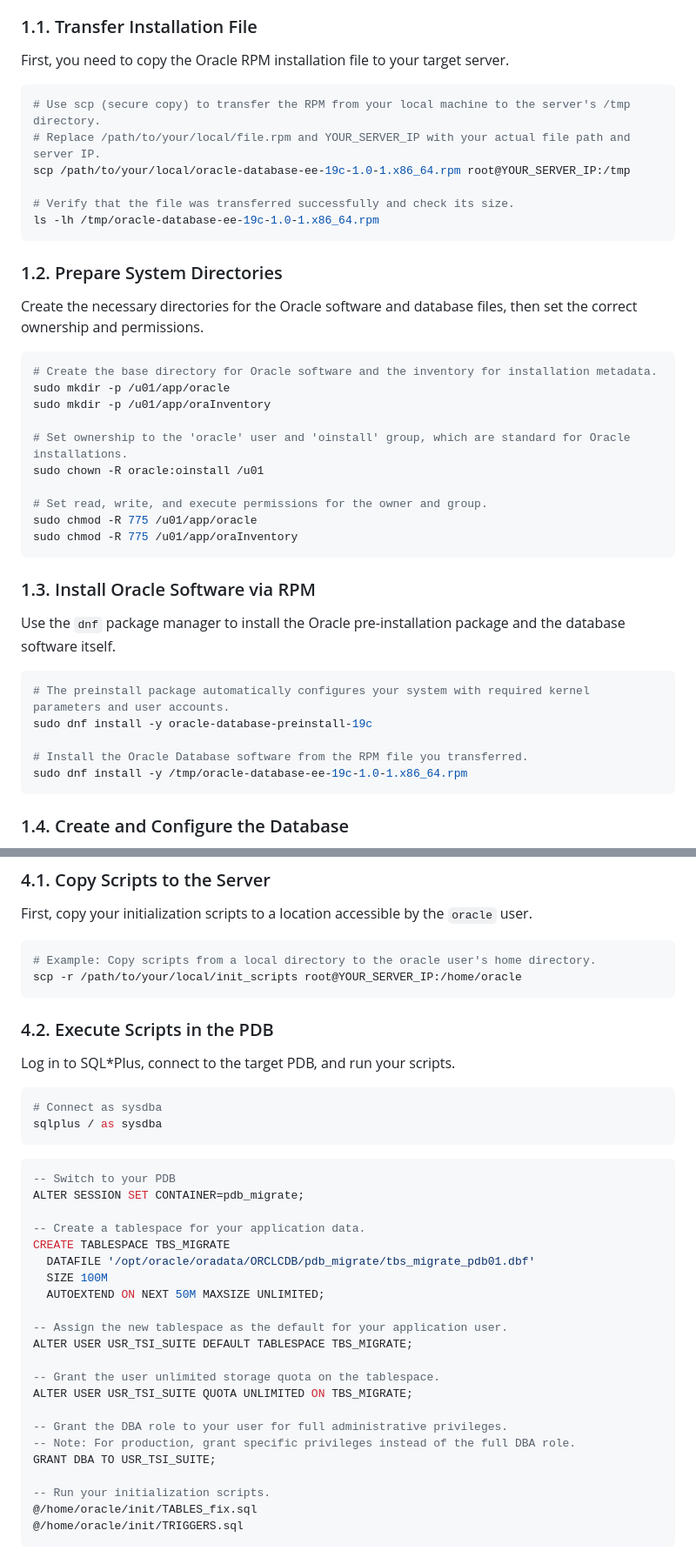
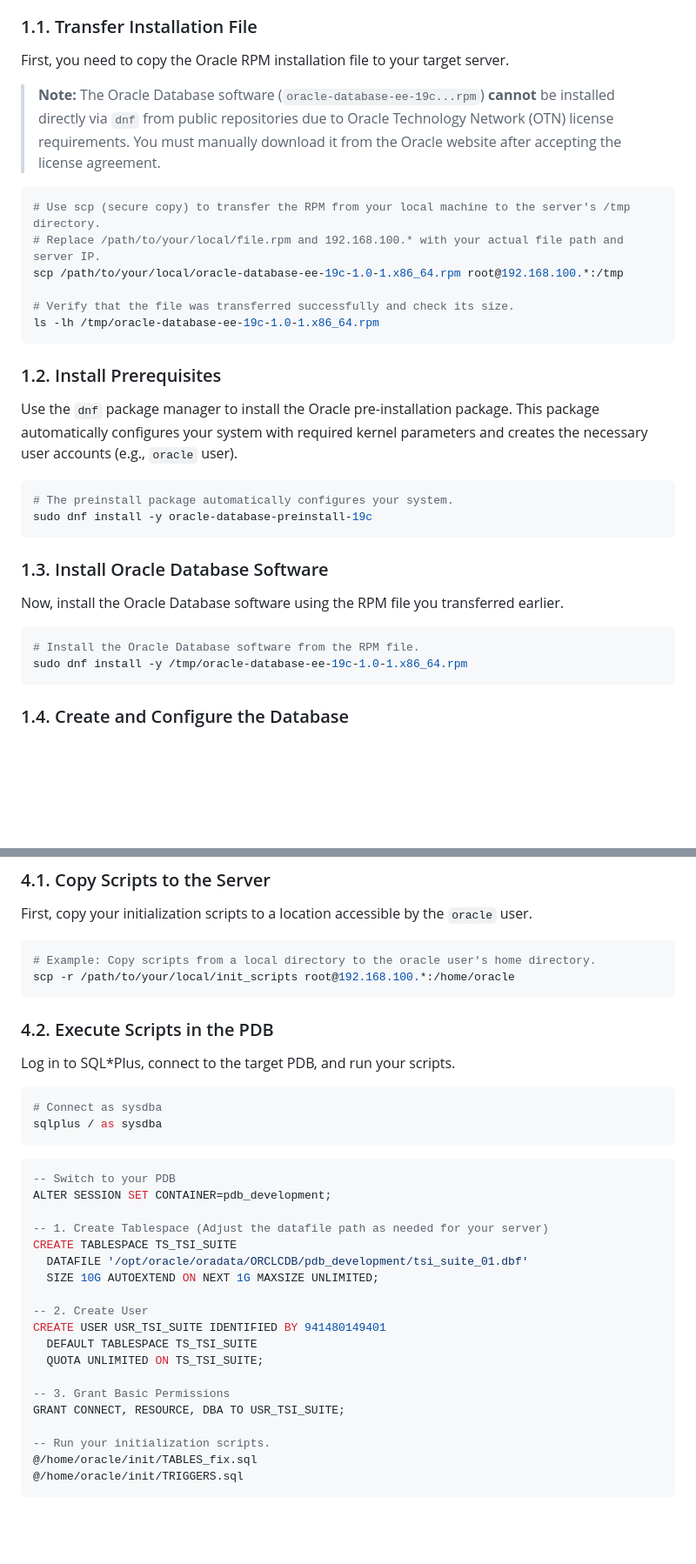
Before and after one commit to luis122448/developer-server, a Markdown page: oracle/Oracle 19c - README.md, 2 parts joined by grey strips. Shown at 87% size. Rendered like a GitHub page; blank space fills up the shorter version.

Commit message:
docs: update Oracle 19c install

````diff
--- a/oracle/Oracle 19c - README.md
+++ b/oracle/Oracle 19c - README.md
@@ -12,41 +12,32 @@ This section covers the initial setup of the Oracle database from start to finis
 
 First, you need to copy the Oracle RPM installation file to your target server.
 
+> **Note:** The Oracle Database software (`oracle-database-ee-19c...rpm`) **cannot** be installed directly via `dnf` from public repositories due to Oracle Technology Network (OTN) license requirements. You must manually download it from the Oracle website after accepting the license agreement.
+
 ```bash
 # Use scp (secure copy) to transfer the RPM from your local machine to the server's /tmp directory.
-# Replace /path/to/your/local/file.rpm and YOUR_SERVER_IP with your actual file path and server IP.
-scp /path/to/your/local/oracle-database-ee-19c-1.0-1.x86_64.rpm root@YOUR_SERVER_IP:/tmp
+# Replace /path/to/your/local/file.rpm and 192.168.100.* with your actual file path and server IP.
+scp /path/to/your/local/oracle-database-ee-19c-1.0-1.x86_64.rpm root@192.168.100.*:/tmp
 
 # Verify that the file was transferred successfully and check its size.
 ls -lh /tmp/oracle-database-ee-19c-1.0-1.x86_64.rpm
 ```
 
-### 1.2. Prepare System Directories
+### 1.2. Install Prerequisites
 
-Create the necessary directories for the Oracle software and database files, then set the correct ownership and permissions.
+Use the `dnf` package manager to install the Oracle pre-installation package. This package automatically configures your system with required kernel parameters and creates the necessary user accounts (e.g., `oracle` user).
 
 ```bash
-# Create the base directory for Oracle software and the inventory for installation metadata.
-sudo mkdir -p /u01/app/oracle
-sudo mkdir -p /u01/app/oraInventory
-
-# Set ownership to the 'oracle' user and 'oinstall' group, which are standard for Oracle installations.
-sudo chown -R oracle:oinstall /u01
-
-# Set read, write, and execute permissions for the owner and group.
-sudo chmod -R 775 /u01/app/oracle
-sudo chmod -R 775 /u01/app/oraInventory
+# The preinstall package automatically configures your system.
+sudo dnf install -y oracle-database-preinstall-19c
 ```
 
-### 1.3. Install Oracle Software via RPM
+### 1.3. Install Oracle Database Software
 
-Use the `dnf` package manager to install the Oracle pre-installation package and the database software itself.
+Now, install the Oracle Database software using the RPM file you transferred earlier.
 
 ```bash
-# The preinstall package automatically configures your system with required kernel parameters and user accounts.
-sudo dnf install -y oracle-database-preinstall-19c
-
-# Install the Oracle Database software from the RPM file you transferred.
+# Install the Oracle Database software from the RPM file.
 sudo dnf install -y /tmp/oracle-database-ee-19c-1.0-1.x86_64.rpm
 ```
 
@@ -224,7 +215,7 @@ First, copy your initialization scripts to a location accessible by the `oracle`
 
 ```bash
 # Example: Copy scripts from a local directory to the oracle user's home directory.
-scp -r /path/to/your/local/init_scripts root@YOUR_SERVER_IP:/home/oracle
+scp -r /path/to/your/local/init_scripts root@192.168.100.*:/home/oracle
 ```
 
 ### 4.2. Execute Scripts in the PDB
@@ -238,23 +229,20 @@ sqlplus / as sysdba
 
 ```sql
 -- Switch to your PDB
-ALTER SESSION SET CONTAINER=pdb_migrate;
+ALTER SESSION SET CONTAINER=pdb_development;
 
--- Create a tablespace for your application data.
-CREATE TABLESPACE TBS_MIGRATE
-  DATAFILE '/opt/oracle/oradata/ORCLCDB/pdb_migrate/tbs_migrate_pdb01.dbf'
-  SIZE 100M
-  AUTOEXTEND ON NEXT 50M MAXSIZE UNLIMITED;
+-- 1. Create Tablespace (Adjust the datafile path as needed for your server)
+CREATE TABLESPACE TS_TSI_SUITE
+  DATAFILE '/opt/oracle/oradata/ORCLCDB/pdb_development/tsi_suite_01.dbf'
+  SIZE 10G AUTOEXTEND ON NEXT 1G MAXSIZE UNLIMITED;
 
--- Assign the new tablespace as the default for your application user.
-ALTER USER USR_TSI_SUITE DEFAULT TABLESPACE TBS_MIGRATE;
+-- 2. Create User
+CREATE USER USR_TSI_SUITE IDENTIFIED BY 941480149401
+  DEFAULT TABLESPACE TS_TSI_SUITE
+  QUOTA UNLIMITED ON TS_TSI_SUITE;
 
--- Grant the user unlimited storage quota on the tablespace.
-ALTER USER USR_TSI_SUITE QUOTA UNLIMITED ON TBS_MIGRATE;
-
--- Grant the DBA role to your user for full administrative privileges.
--- Note: For production, grant specific privileges instead of the full DBA role.
-GRANT DBA TO USR_TSI_SUITE;
+-- 3. Grant Basic Permissions
+GRANT CONNECT, RESOURCE, DBA TO USR_TSI_SUITE;
 
 -- Run your initialization scripts.
 @/home/oracle/init/TABLES_fix.sql
````
Also changed, not shown: other parts of oracle/Oracle 19c - README.md (+21 -21 lines).
